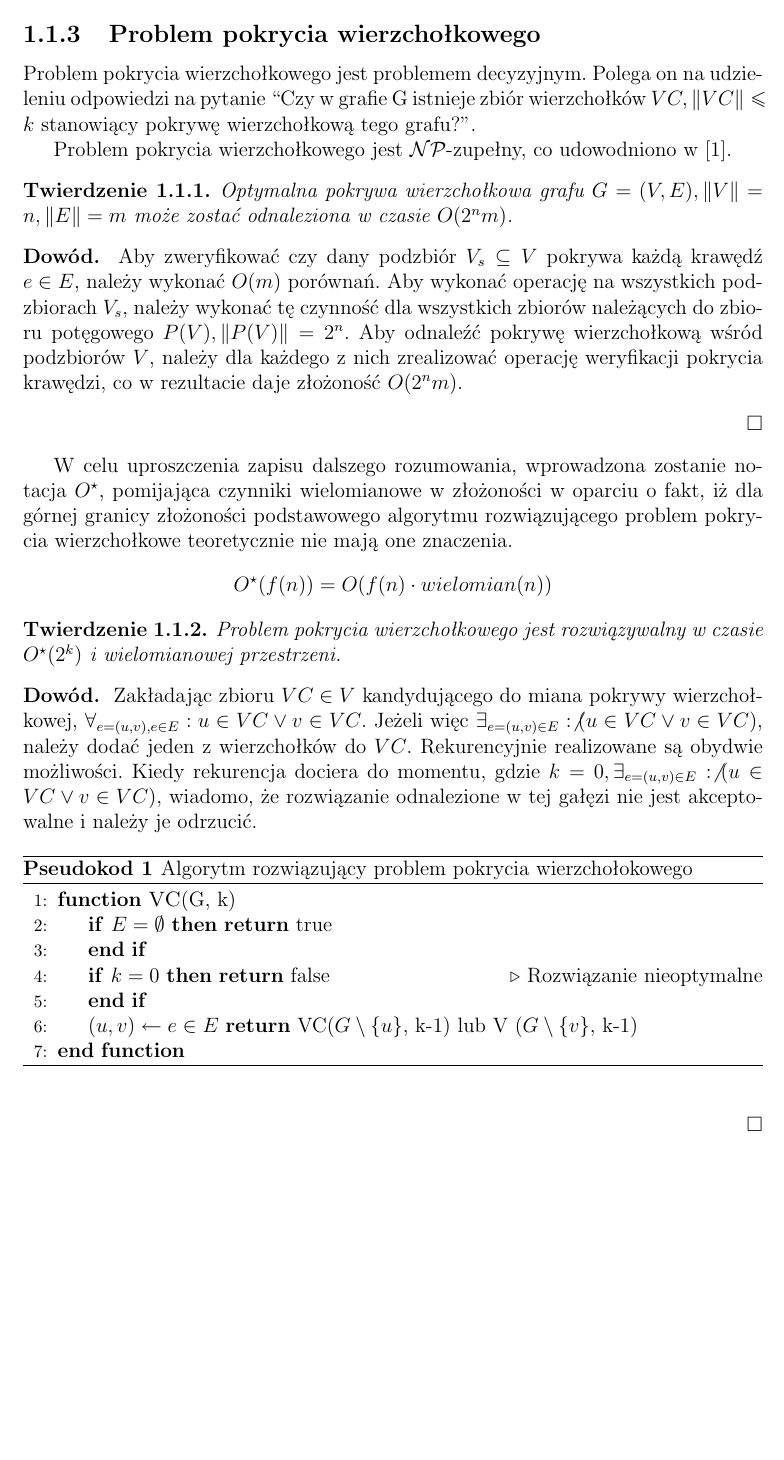
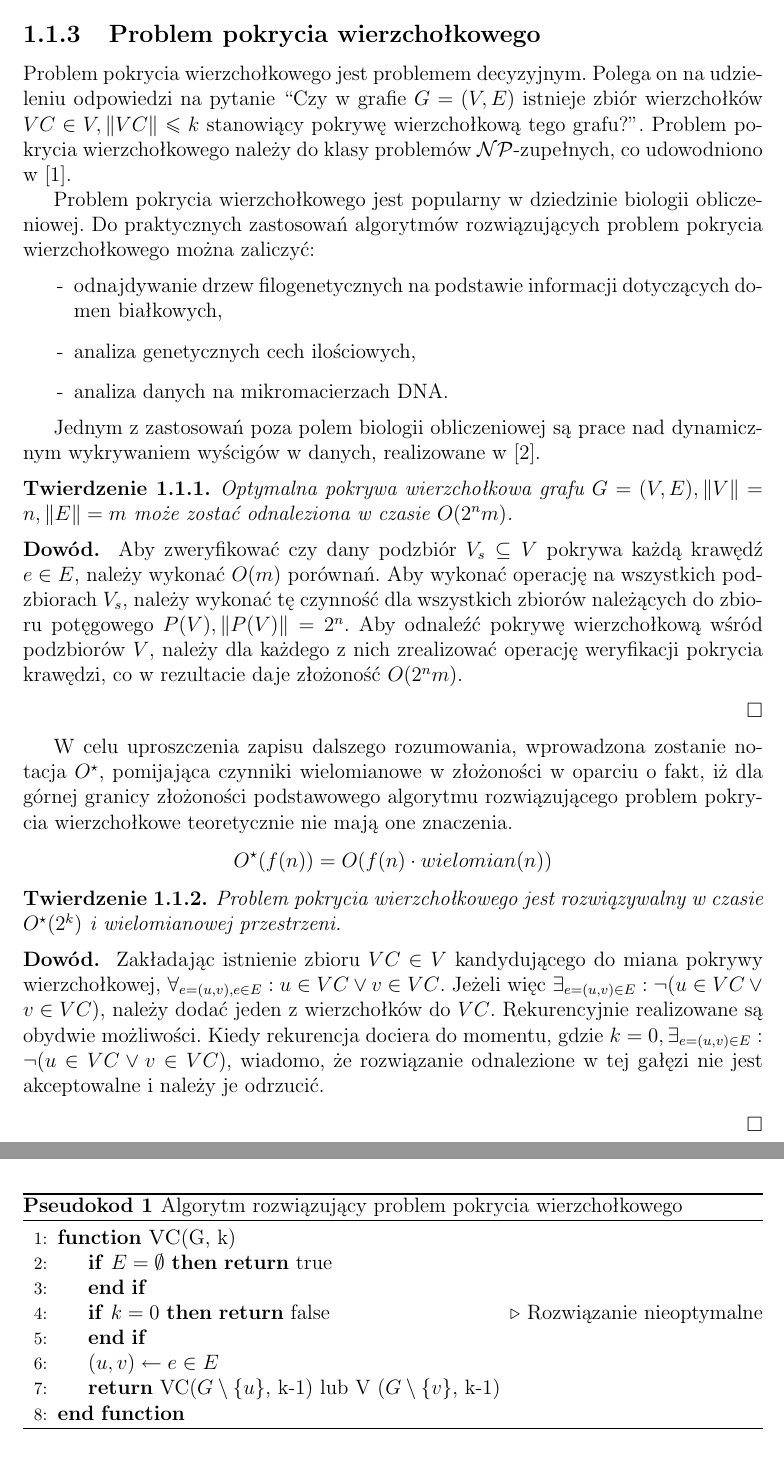
Before and after one commit to elkorn/vertex-cover-kernelization, a LaTeX thesis (thesis/Main.tex, which reads thesis/Domain.tex): part of page 5 of 22 before the commit and two parts of pages 5 and 6 of 22 after it, the two joined at a grey line, cut so that both start at the same text, the shorter picture padded with empty space. Compiled offline with pdfLaTeX.

Commit message:
Add vertex cover use cases.

```diff
--- a/thesis/Domain.tex
+++ b/thesis/Domain.tex
@@ -97,14 +97,28 @@
 \subsection{Problem pokrycia wierzchołkowego}\label{s_vertex_cover_domain}
 \par{
   Problem pokrycia wierzchołkowego jest problemem decyzyjnym.
-  Polega on na udzieleniu odpowiedzi na pytanie ``Czy w grafie G istnieje zbiór
-  wierzchołków $VC, \|VC\| \leq k$ stanowiący pokrywę wierzchołkową tego
-  grafu?''.
+  Polega on na udzieleniu odpowiedzi na pytanie ``Czy w grafie $G=(V,E)$ istnieje
+  zbiór wierzchołków $VC \in V, \|VC\| \leq k$ stanowiący pokrywę wierzchołkową
+  tego grafu?''.
+  Problem pokrycia wierzchołkowego należy do klasy problemów
+  $\mathcal{NP}$-zupełnych, co udowodniono w~\cite{Kar72}.
+}
+\par{
+  Problem pokrycia wierzchołkowego jest popularny w dziedzinie biologii
+  obliczeniowej.
+  Do praktycznych zastosowań algorytmów rozwiązujących problem pokrycia
+  wierzchołkowego można zaliczyć:
+  \begin{itemize}
+    \item[-] odnajdywanie drzew filogenetycznych na podstawie informacji
+      dotyczących domen białkowych,
+    \item[-] analiza genetycznych cech ilościowych,
+    \item[-] analiza danych na mikromacierzach DNA.\@
+  \end{itemize}
 
-  Problem pokrycia wierzchołkowego jest $\mathcal{NP}$-zupełny, co udowodniono
-  w~\cite{Kar72}.
+  Jednym z zastosowań poza polem biologii obliczeniowej są prace nad dynamicznym
+  wykrywaniem wyścigów w danych, realizowane
+  w~\cite{O'Callahan:2003:HDD:781498.781528}.
 }
-
 \begin{theorem}
   Optymalna pokrywa wierzchołkowa grafu $G=(V,E), \|V\|=n, \|E\|=m$ może zostać
   odnaleziona w czasie $O(2^{n}m)$.
@@ -133,17 +147,17 @@ pokrycia wierzchołkowe teoretycznie nie mają one znaczenia.
   i wielomianowej przestrzeni.
 \end{theorem}
 \begin{bproof}
-  Zakładając zbioru $VC \in V$ kandydującego do miana pokrywy wierzchołkowej,
-  $\forall_{e=(u,v), e \in E}: u \in VC \lor v \in VC$.
-  Jeżeli więc $\exists_{e=(u,v) \in E}: \not(u \in VC \lor v \in VC)$, należy
+  Zakładając istnienie zbioru $VC \in V$ kandydującego do miana pokrywy
+  wierzchołkowej, $\forall_{e=(u,v), e \in E}: u \in VC \lor v \in VC$.
+  Jeżeli więc $\exists_{e=(u,v) \in E}: \neg(u \in VC \lor v \in VC)$, należy
   dodać jeden z wierzchołków do $VC$.
   Rekurencyjnie realizowane są obydwie możliwości.
   Kiedy rekurencja dociera do momentu, gdzie $k=0, \exists_{e=(u,v) \in E}:
-  \not(u \in VC \lor v \in VC)$, wiadomo, że rozwiązanie odnalezione w tej
+  \neg(u \in VC \lor v \in VC)$, wiadomo, że rozwiązanie odnalezione w tej
   gałęzi nie jest akceptowalne i należy je odrzucić.
 
   \begin{algorithm}
-    \caption{Algorytm rozwiązujący problem pokrycia wierzchołokowego}\label{VC1}
+    \caption{Algorytm rozwiązujący problem pokrycia wierzchołkowego}\label{VC1}
     \begin{algorithmic}[1]
       \Function{VC}{G, k}
       \If {$E=\emptyset$}
@@ -152,8 +166,8 @@ pokrycia wierzchołkowe teoretycznie nie mają one znaczenia.
     \If {$k=0$}
     \Return{false}\Comment{Rozwiązanie nieoptymalne}
   \EndIf
-  \State $(u,v) \gets e \in E$
-  \Return{VC($G\setminus \{u\}$, k-1) lub V~($G\setminus \{v\}$, k-1)}
+  \State $(u,v) \leftarrow e \in E$
+  \State \textbf{return} {VC($G\setminus \{u\}$, k-1) lub V~($G\setminus \{v\}$, k-1)}
 \EndFunction
 \end{algorithmic}
 \end{algorithm}
```
